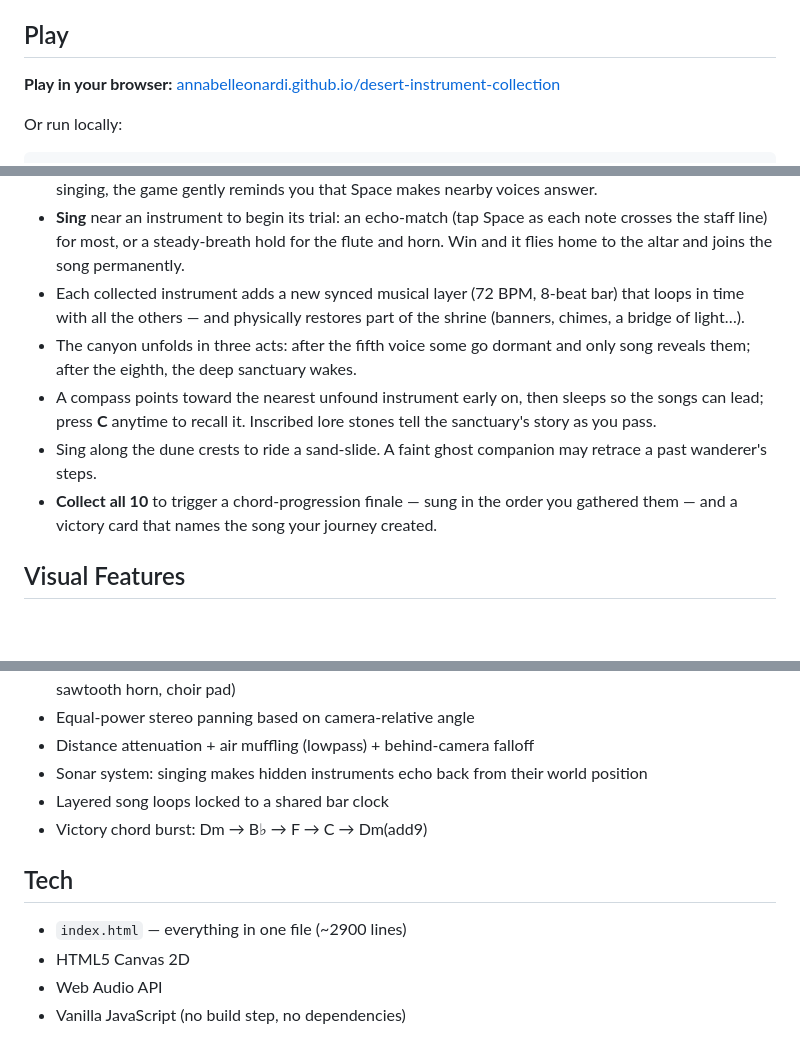
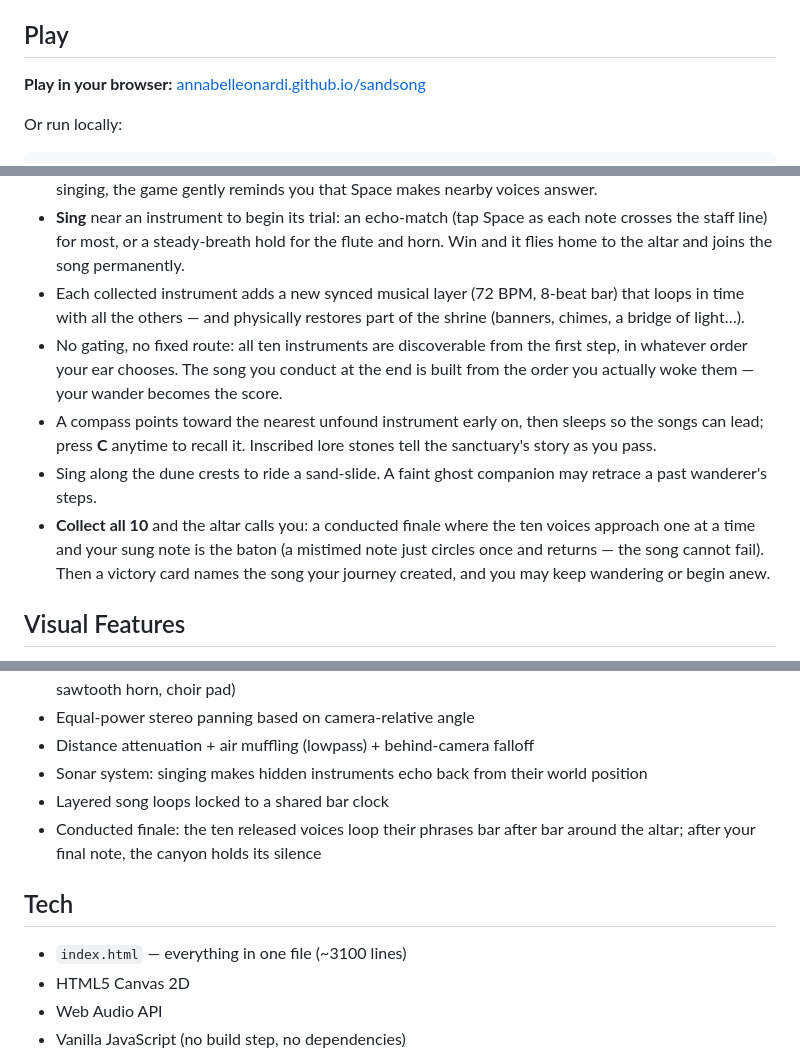
Before and after one commit to annabelleonardi/desert-instrument-collection, a Markdown page: README.md, 3 parts joined by grey strips. Drawn GitHub-style; blank space fills up the shorter version.

Commit message:
Update README: rename to sandsong, free-order exploration, conducted finale

```diff
--- a/README.md
+++ b/README.md
@@ -6,7 +6,7 @@ A chill pseudo-3D desert music exploration game inspired by *Journey*. Explore a
 
 ## Play
 
-**Play in your browser:** [annabelleonardi.github.io/desert-instrument-collection](https://annabelleonardi.github.io/desert-instrument-collection/)
+**Play in your browser:** [annabelleonardi.github.io/sandsong](https://annabelleonardi.github.io/sandsong/)
 
 Or run locally:
 
@@ -36,10 +36,10 @@ You are the last songkeeper of an abandoned canyon shrine. Ten instrument-spirit
 - **Listen** for each instrument's distant motif (stereo-panned, distance-attenuated, in its own timbre) and watch for golden glints and light pillars rising over dune crests. If you search a long time without singing, the game gently reminds you that Space makes nearby voices answer.
 - **Sing** near an instrument to begin its trial: an echo-match (tap Space as each note crosses the staff line) for most, or a steady-breath hold for the flute and horn. Win and it flies home to the altar and joins the song permanently.
 - Each collected instrument adds a new synced musical layer (72 BPM, 8-beat bar) that loops in time with all the others — and physically restores part of the shrine (banners, chimes, a bridge of light…).
-- The canyon unfolds in three acts: after the fifth voice some go dormant and only song reveals them; after the eighth, the deep sanctuary wakes.
+- No gating, no fixed route: all ten instruments are discoverable from the first step, in whatever order your ear chooses. The song you conduct at the end is built from the order you actually woke them — your wander becomes the score.
 - A compass points toward the nearest unfound instrument early on, then sleeps so the songs can lead; press **C** anytime to recall it. Inscribed lore stones tell the sanctuary's story as you pass.
 - Sing along the dune crests to ride a sand-slide. A faint ghost companion may retrace a past wanderer's steps.
-- **Collect all 10** to trigger a chord-progression finale — sung in the order you gathered them — and a victory card that names the song your journey created.
+- **Collect all 10** and the altar calls you: a conducted finale where the ten voices approach one at a time and your sung note is the baton (a mistimed note just circles once and returns — the song cannot fail). Then a victory card names the song your journey created, and you may keep wandering or begin anew.
 
 ## Visual Features
 
@@ -61,11 +61,11 @@ You are the last songkeeper of an abandoned canyon shrine. Ten instrument-spirit
 - Distance attenuation + air muffling (lowpass) + behind-camera falloff
 - Sonar system: singing makes hidden instruments echo back from their world position
 - Layered song loops locked to a shared bar clock
-- Victory chord burst: Dm → B♭ → F → C → Dm(add9)
+- Conducted finale: the ten released voices loop their phrases bar after bar around the altar; after your final note, the canyon holds its silence
 
 ## Tech
 
-- `index.html` — everything in one file (~2900 lines)
+- `index.html` — everything in one file (~3100 lines)
 - HTML5 Canvas 2D
 - Web Audio API
 - Vanilla JavaScript (no build step, no dependencies)
```
